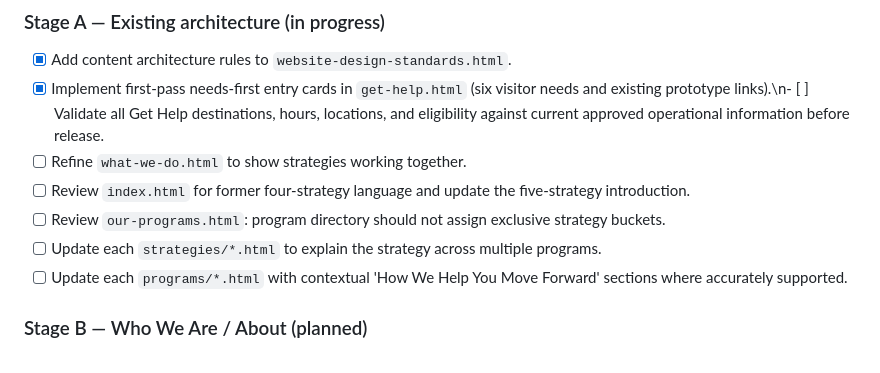
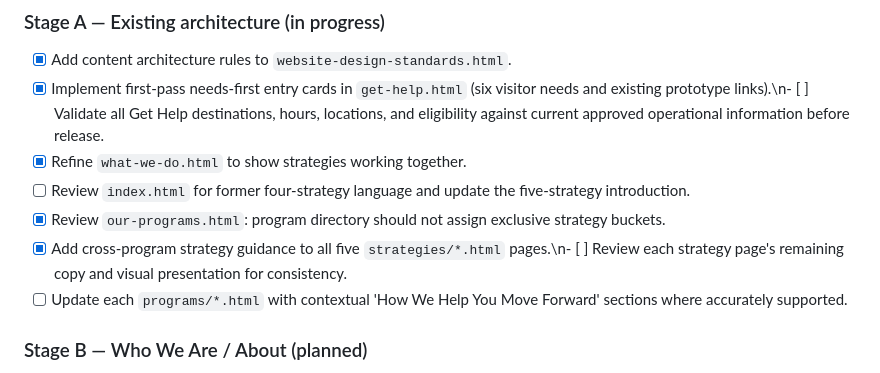
Before and after one commit to DRMWebmaster/DRM-Rebrand_01, a Markdown page: REDESIGN-IMPLEMENTATION-TRACKER.md, the part around the change. Rendered like a GitHub page.

Commit message:
Record completion of initial five-strategy page updates

```diff
--- a/REDESIGN-IMPLEMENTATION-TRACKER.md
+++ b/REDESIGN-IMPLEMENTATION-TRACKER.md
@@ -15,10 +15,10 @@ Status: In progress. Branch: `1.1`. No deployment requested. This file tracks im
 ### Stage A — Existing architecture (in progress)
 - [x] Add content architecture rules to `website-design-standards.html`.
 - [x] Implement first-pass needs-first entry cards in `get-help.html` (six visitor needs and existing prototype links).\n- [ ] Validate all Get Help destinations, hours, locations, and eligibility against current approved operational information before release.
-- [ ] Refine `what-we-do.html` to show strategies working together.
+- [x] Refine `what-we-do.html` to show strategies working together.
 - [ ] Review `index.html` for former four-strategy language and update the five-strategy introduction.
-- [ ] Review `our-programs.html`: program directory should not assign exclusive strategy buckets.
-- [ ] Update each `strategies/*.html` to explain the strategy across multiple programs.
+- [x] Review `our-programs.html`: program directory should not assign exclusive strategy buckets.
+- [x] Add cross-program strategy guidance to all five `strategies/*.html` pages.\n- [ ] Review each strategy page's remaining copy and visual presentation for consistency.
 - [ ] Update each `programs/*.html` with contextual 'How We Help You Move Forward' sections where accurately supported.
 
 ### Stage B — Who We Are / About (planned)
```
